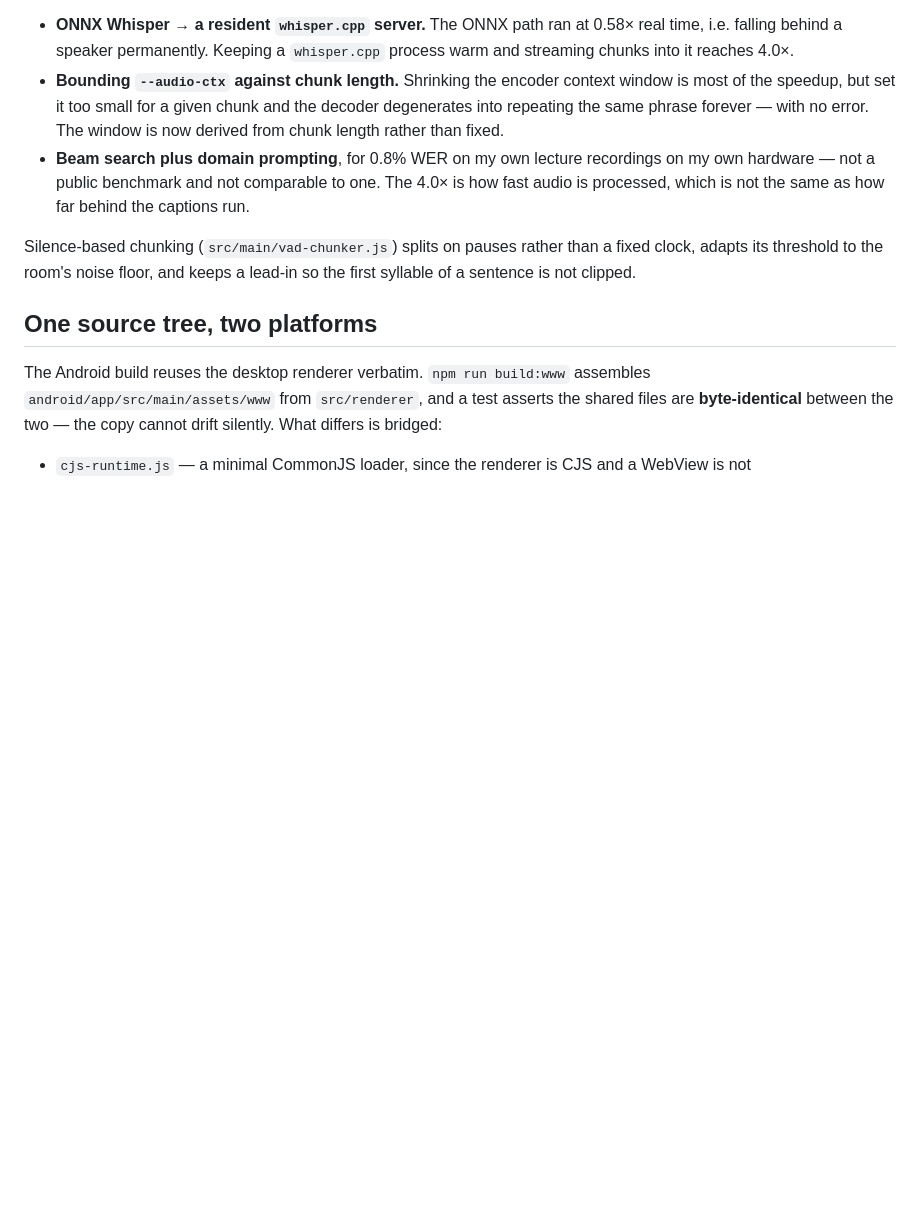
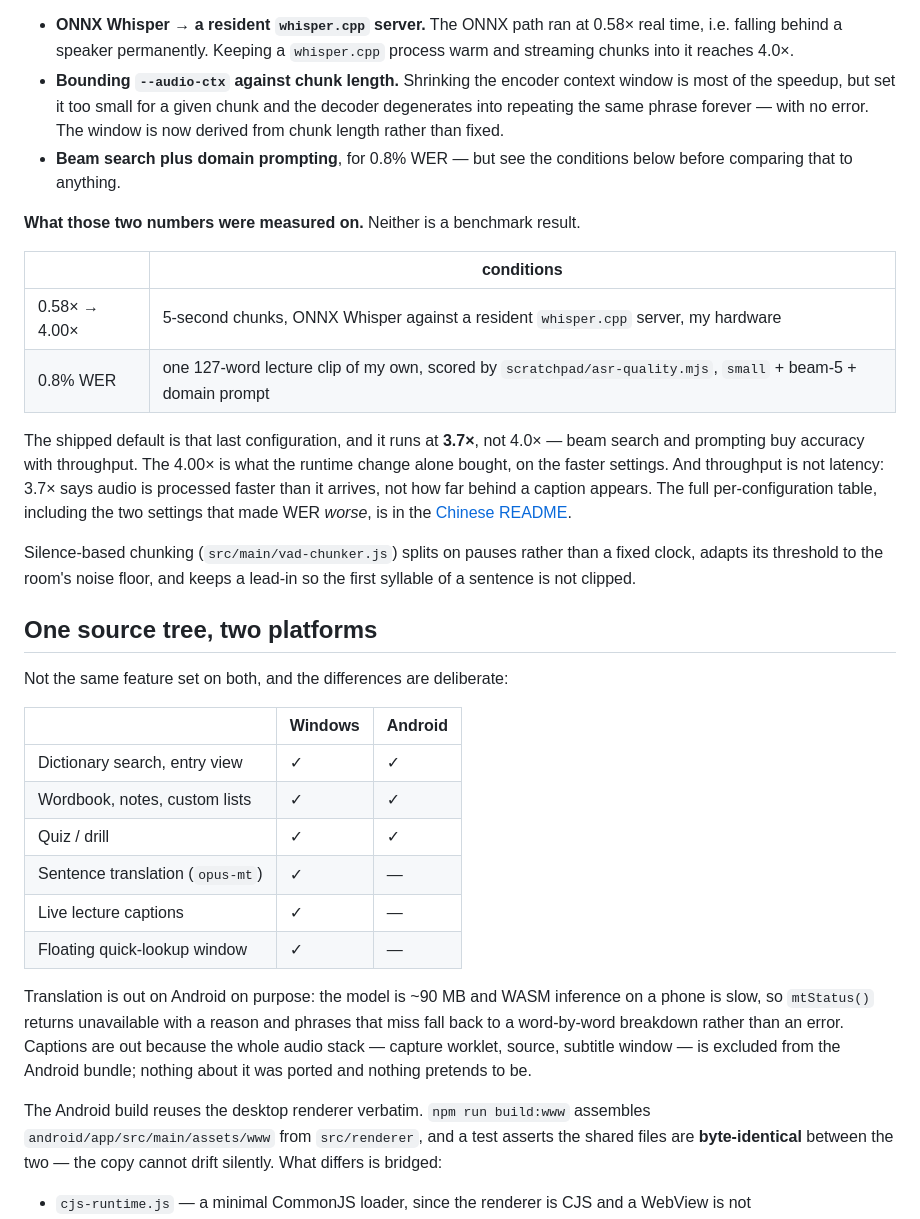
Before and after one commit to liu-x27/lexica, a Markdown page: README.md, the part around the change. Rendered like a GitHub page; blank space fills up the shorter version.

Commit message:
Add a platform matrix and the conditions behind the two perf numbers
A reader could take 'one source tree ships to Windows and Android' as one
feature set on both. It is not: translation and captions are Windows-only.
Verified against the Android bundle rather than the prose — the www build
includes app/custom/drill/entry-view/translate-view/ui/views and excludes
the whole audio stack, and lexica-shim returns mtStatus available:false with
a stated reason and a word-by-word fallback. Both omissions are deliberate
and now say so.

Also puts the measurement conditions next to the numbers, and admits what
the prose had blurred: the shipped default runs at 3.7x, not 4.0x. The 4.00x
is what the runtime swap bought on faster settings; beam search and
prompting spend some of it on accuracy. Links the Chinese README's full
per-configuration table, which includes the settings that made WER worse.

Co-Authored-By: Claude Opus 5 <noreply@anthropic.com>

```diff
--- a/README.md
+++ b/README.md
@@ -65,15 +65,45 @@ Getting it usable took three changes:
   is most of the speedup, but set it too small for a given chunk and the decoder
   degenerates into repeating the same phrase forever — with no error. The window is now
   derived from chunk length rather than fixed.
-- **Beam search plus domain prompting**, for 0.8% WER on my own lecture recordings on my
-  own hardware — not a public benchmark and not comparable to one. The 4.0× is how fast
-  audio is processed, which is not the same as how far behind the captions run.
+- **Beam search plus domain prompting**, for 0.8% WER — but see the conditions below
+  before comparing that to anything.
+
+**What those two numbers were measured on.** Neither is a benchmark result.
+
+| | conditions |
+|---|---|
+| 0.58× → 4.00× | 5-second chunks, ONNX Whisper against a resident `whisper.cpp` server, my hardware |
+| 0.8% WER | one 127-word lecture clip of my own, scored by `scratchpad/asr-quality.mjs`, `small` + beam-5 + domain prompt |
+
+The shipped default is that last configuration, and it runs at **3.7×**, not 4.0× — beam
+search and prompting buy accuracy with throughput. The 4.00× is what the runtime change
+alone bought, on the faster settings. And throughput is not latency: 3.7× says audio is
+processed faster than it arrives, not how far behind a caption appears. The full
+per-configuration table, including the two settings that made WER *worse*, is in the
+[Chinese README](README.zh-CN.md#识别质量三个可调项的实测).
 
 Silence-based chunking (`src/main/vad-chunker.js`) splits on pauses rather than a fixed
 clock, adapts its threshold to the room's noise floor, and keeps a lead-in so the first
 syllable of a sentence is not clipped.
 
 ## One source tree, two platforms
+
+Not the same feature set on both, and the differences are deliberate:
+
+| | Windows | Android |
+|---|---|---|
+| Dictionary search, entry view | ✓ | ✓ |
+| Wordbook, notes, custom lists | ✓ | ✓ |
+| Quiz / drill | ✓ | ✓ |
+| Sentence translation (`opus-mt`) | ✓ | — |
+| Live lecture captions | ✓ | — |
+| Floating quick-lookup window | ✓ | — |
+
+Translation is out on Android on purpose: the model is ~90 MB and WASM inference on a
+phone is slow, so `mtStatus()` returns unavailable with a reason and phrases that miss
+fall back to a word-by-word breakdown rather than an error. Captions are out because the
+whole audio stack — capture worklet, source, subtitle window — is excluded from the
+Android bundle; nothing about it was ported and nothing pretends to be.
 
 The Android build reuses the desktop renderer verbatim. `npm run build:www` assembles
 `android/app/src/main/assets/www` from `src/renderer`, and a test asserts the shared
```
